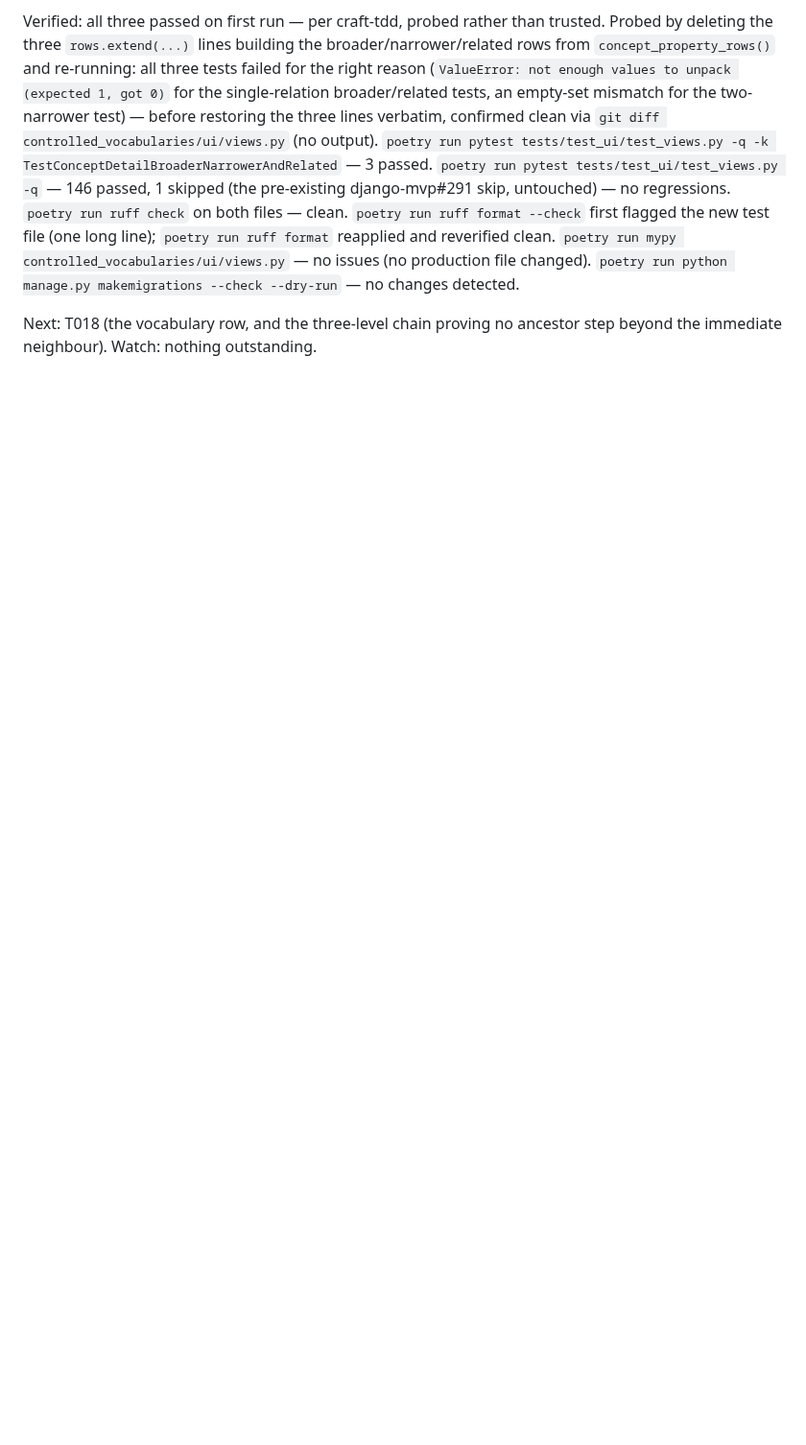
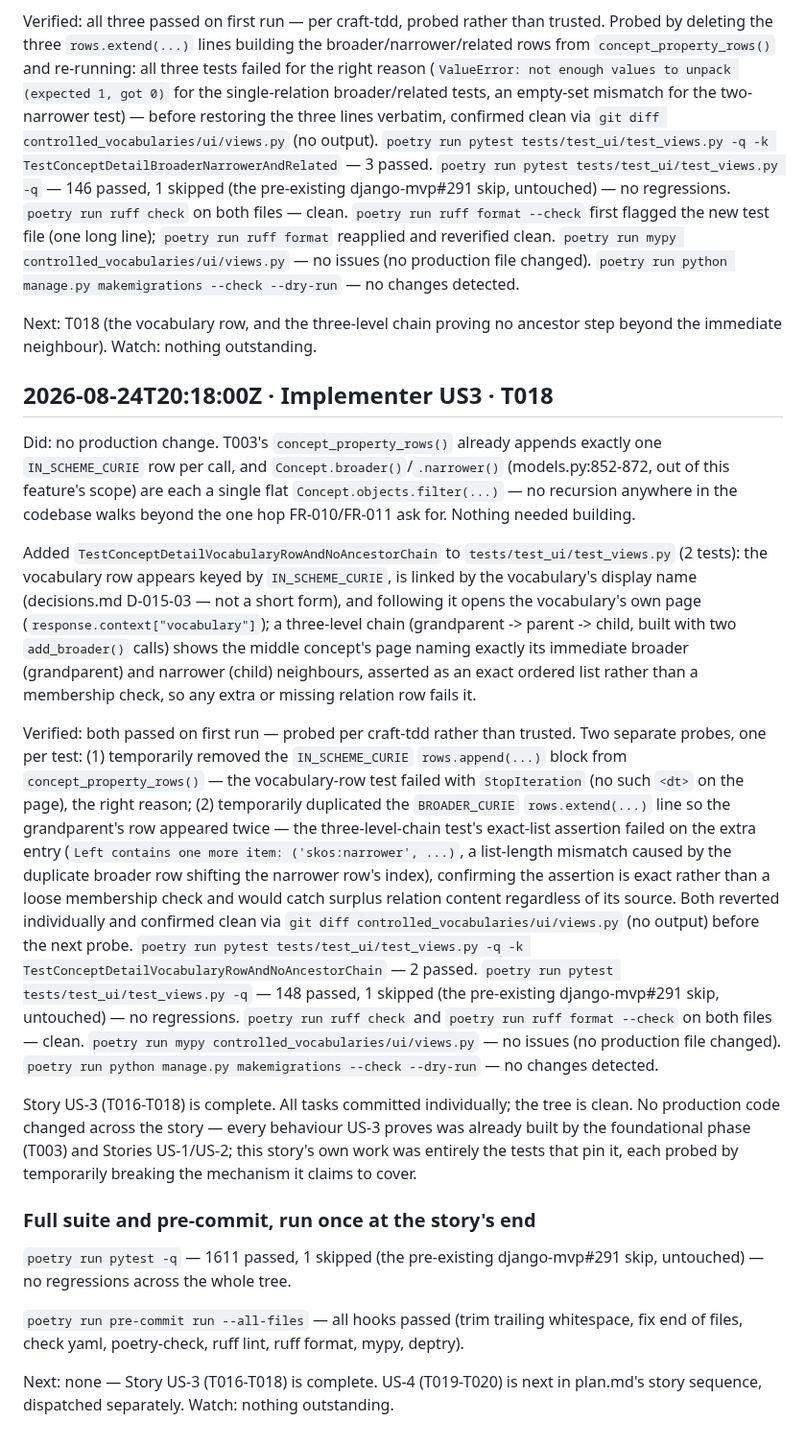
Before and after one commit to SamuelJennings/django-controlled-vocabularies, a Markdown page: specs/015-read-single-record/progress.md, the part around the change. Shown at 96% size. Rendered like a GitHub page; blank space fills up the shorter version.

Commit message:
T018: progress log entry, Story US-3 complete

```diff
--- a/specs/015-read-single-record/progress.md
+++ b/specs/015-read-single-record/progress.md
@@ -584,3 +584,61 @@ no changes detected.
 Next: T018 (the vocabulary row, and the three-level chain proving no ancestor
 step beyond the immediate neighbour).
 Watch: nothing outstanding.
+
+## 2026-08-24T20:18:00Z · Implementer US3 · T018
+
+Did: no production change. T003's `concept_property_rows()` already appends
+exactly one `IN_SCHEME_CURIE` row per call, and `Concept.broader()`/`.narrower()`
+(models.py:852-872, out of this feature's scope) are each a single flat
+`Concept.objects.filter(...)` — no recursion anywhere in the codebase walks
+beyond the one hop FR-010/FR-011 ask for. Nothing needed building.
+
+Added `TestConceptDetailVocabularyRowAndNoAncestorChain` to
+`tests/test_ui/test_views.py` (2 tests): the vocabulary row appears keyed by
+`IN_SCHEME_CURIE`, is linked by the vocabulary's display name (decisions.md
+D-015-03 — not a short form), and following it opens the vocabulary's own page
+(`response.context["vocabulary"]`); a three-level chain
+(grandparent -> parent -> child, built with two `add_broader()` calls) shows the
+middle concept's page naming exactly its immediate broader (grandparent) and
+narrower (child) neighbours, asserted as an exact ordered list rather than a
+membership check, so any extra or missing relation row fails it.
+
+Verified: both passed on first run — probed per craft-tdd rather than trusted.
+Two separate probes, one per test: (1) temporarily removed the `IN_SCHEME_CURIE`
+`rows.append(...)` block from `concept_property_rows()` — the vocabulary-row
+test failed with `StopIteration` (no such `<dt>` on the page), the right reason;
+(2) temporarily duplicated the `BROADER_CURIE` `rows.extend(...)` line so the
+grandparent's row appeared twice — the three-level-chain test's exact-list
+assertion failed on the extra entry (`Left contains one more item:
+('skos:narrower', ...)`, a list-length mismatch caused by the duplicate broader
+row shifting the narrower row's index), confirming the assertion is exact
+rather than a loose membership check and would catch surplus relation content
+regardless of its source. Both reverted individually and confirmed clean via
+`git diff controlled_vocabularies/ui/views.py` (no output) before the next
+probe. `poetry run pytest tests/test_ui/test_views.py -q -k
+TestConceptDetailVocabularyRowAndNoAncestorChain` — 2 passed. `poetry run
+pytest tests/test_ui/test_views.py -q` — 148 passed, 1 skipped (the
+pre-existing django-mvp#291 skip, untouched) — no regressions. `poetry run
+ruff check` and `poetry run ruff format --check` on both files — clean.
+`poetry run mypy controlled_vocabularies/ui/views.py` — no issues (no
+production file changed). `poetry run python manage.py makemigrations --check
+--dry-run` — no changes detected.
+
+Story US-3 (T016-T018) is complete. All tasks committed individually; the tree
+is clean. No production code changed across the story — every behaviour US-3
+proves was already built by the foundational phase (T003) and Stories US-1/US-2;
+this story's own work was entirely the tests that pin it, each probed by
+temporarily breaking the mechanism it claims to cover.
+
+### Full suite and pre-commit, run once at the story's end
+
+`poetry run pytest -q` — 1611 passed, 1 skipped (the pre-existing django-mvp#291
+skip, untouched) — no regressions across the whole tree.
+
+`poetry run pre-commit run --all-files` — all hooks passed (trim trailing
+whitespace, fix end of files, check yaml, poetry-check, ruff lint, ruff format,
+mypy, deptry).
+
+Next: none — Story US-3 (T016-T018) is complete. US-4 (T019-T020) is next in
+plan.md's story sequence, dispatched separately.
+Watch: nothing outstanding.
```
